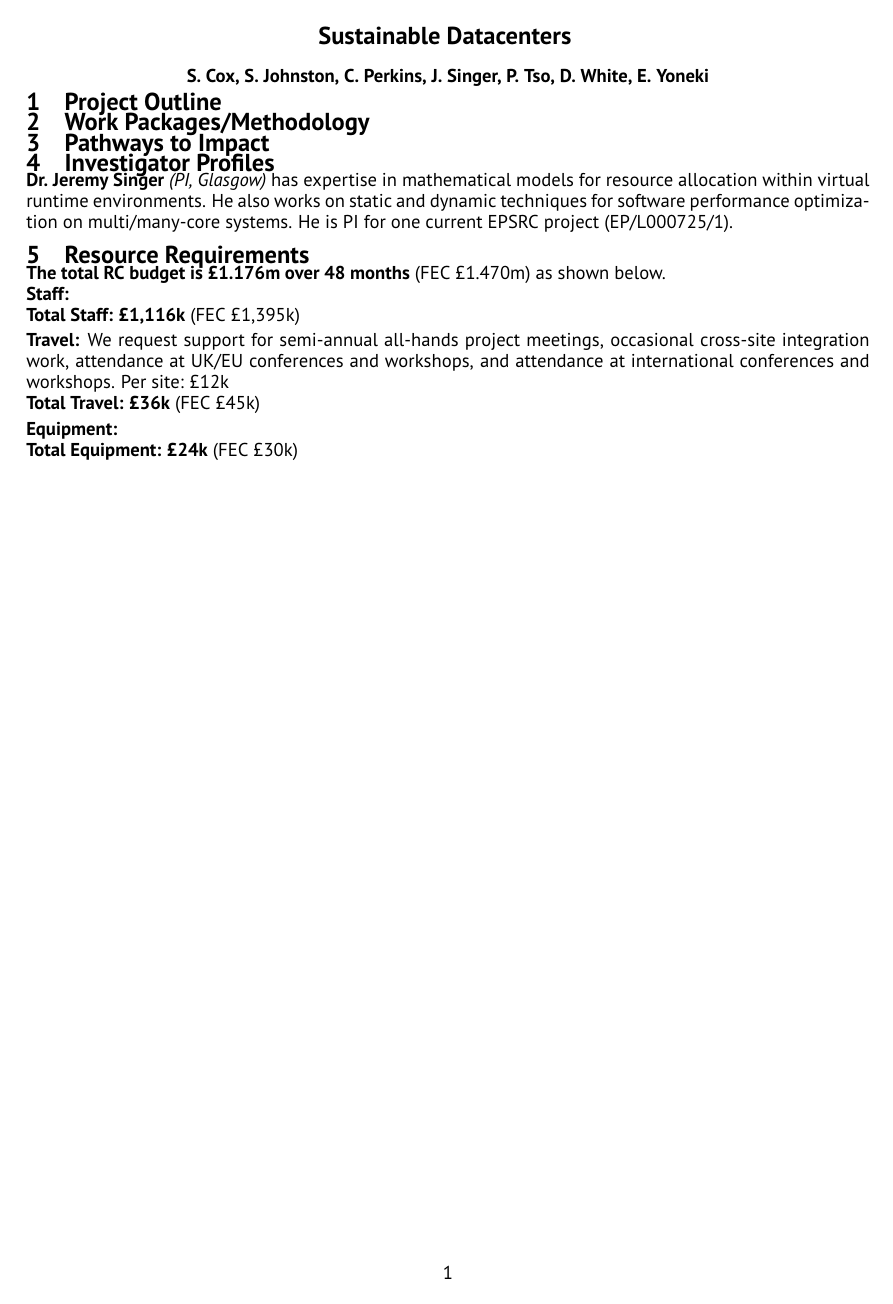
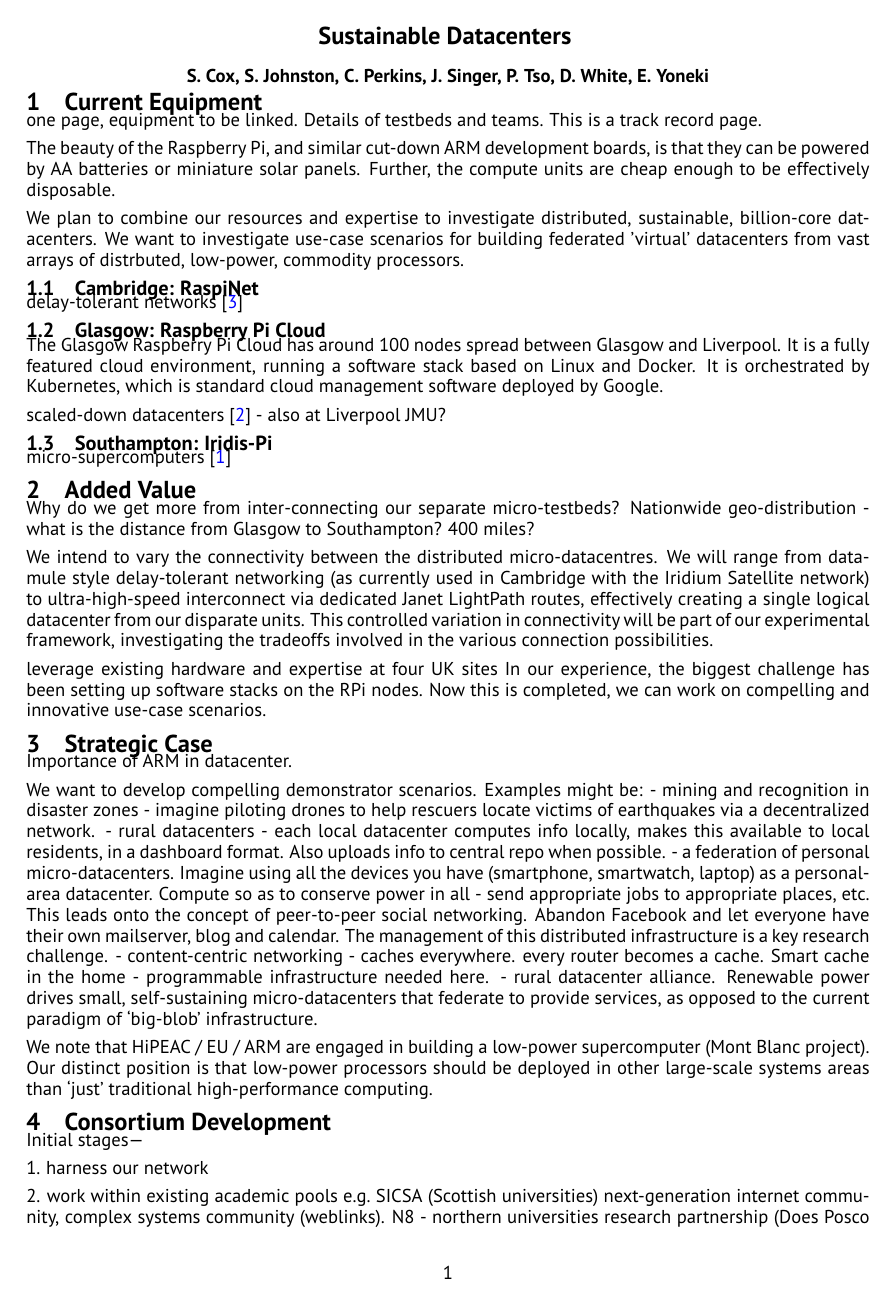
Before and after one commit to jeremysinger/rpi_proposal, a LaTeX document (outline.tex): the whole page before the commit and page 1 of 2 after it. Compiled offline with pdfLaTeX.

Commit message:
put in some thoughts, culled some text from pre-outline form

```diff
--- a/outline.tex
+++ b/outline.tex
@@ -19,23 +19,74 @@
 %
 % short abstract/introduction needs to go here
 %
-\section{Project Outline}
+\section{Current Equipment}
+
+one page, equipment to be linked.
+Details of testbeds and teams. This is a track record page.
+
+The beauty of the Raspberry Pi, and similar cut-down ARM development boards, is that they can be powered by AA batteries or miniature solar panels. Further, the compute units are cheap enough to be effectively disposable.
+
+We plan to combine our resources and expertise to investigate distributed, sustainable, billion-core datacenters.
+We want to investigate use-case scenarios for building federated 'virtual' datacenters from vast arrays of distrbuted, low-power, commodity processors.
+
+
+\subsection{Cambridge: RaspiNet}
+
+delay-tolerant networks
+\cite{yoneki2014raspinet}
+
+\subsection{Glasgow: Raspberry Pi Cloud}
+
+The Glasgow Raspberry Pi Cloud has around 100 nodes spread between Glasgow and Liverpool. It is a fully featured cloud environment, running a software stack based on Linux and Docker. It is orchestrated by Kubernetes, which is standard cloud management software deployed by Google.
+
+scaled-down datacenters
+\cite{tso2013glasgow}
+- also at Liverpool JMU?
+
+
+\subsection{Southampton: Iridis-Pi}
+
+micro-supercomputers
+\cite{cox2014iridis}
+
+%%%%%%%%%%%%%%
+
+\section{Added Value}
+
+Why do we get more from inter-connecting our separate micro-testbeds?
+Nationwide geo-distribution - what is the distance from Glasgow to Southampton? 400 miles?
+
+We intend to vary the connectivity between the distributed micro-datacentres. We will range from data-mule style delay-tolerant networking (as currently used in Cambridge with the Iridium Satellite network) to ultra-high-speed interconnect via dedicated Janet LightPath routes, effectively creating a single logical datacenter from our disparate units.
+This controlled variation in connectivity will be part of our experimental framework, investigating the tradeoffs involved in the various connection possibilities.
+
+leverage existing hardware and expertise at four UK sites
+In our experience, the biggest challenge has been setting up software stacks on the RPi nodes. Now this is completed, we can work on compelling and innovative use-case scenarios.
 
 
 
-\section{Work Packages/Methodology}
 
 
-\section{Pathways to Impact}
+\section{Strategic Case}
+
+Importance of ARM in datacenter.
+
+We want to develop compelling demonstrator scenarios. Examples might be:
+- mining and recognition in disaster zones - imagine piloting drones to help rescuers locate victims of earthquakes via a decentralized network.
+- rural datacenters - each local datacenter computes info locally, makes this available to local residents, in a dashboard format. Also uploads info to central repo when possible.
+- a federation of personal micro-datacenters. Imagine using all the devices you have (smartphone, smartwatch, laptop) as a personal-area datacenter. Compute so as to conserve power in all - send appropriate jobs to appropriate places, etc. This leads onto the concept of peer-to-peer social networking. Abandon Facebook and let everyone have their own mailserver, blog and calendar. The management of this distributed infrastructure is a key research challenge.
+- content-centric networking - caches everywhere. every router becomes a cache. Smart cache in the home - programmable infrastructure needed here.
+- rural datacenter alliance. Renewable power drives small, self-sustaining micro-datacenters that federate to provide services, as opposed to the current paradigm of `big-blob' infrastructure.
+
+We note that HiPEAC / EU / ARM are engaged in building a low-power supercomputer (Mont Blanc project). Our distinct position is that low-power processors should be deployed in other large-scale systems areas than `just' traditional high-performance computing.
 
 
 
-\section{Investigator Profiles}
+\section{Consortium Development}
 
-\noindent{\bf Dr.\ Jeremy Singer}
-\textit{(PI, Glasgow)} has
-expertise in mathematical models for resource allocation
-within virtual runtime environments. He also works on
-static and dynamic techniques for
-software performance optimization on multi/many-core systems.
-He is PI for one current EPSRC project (EP/L000725/1).
+Initial stages---
+
+1. harness our network
+
+2.
+work within existing academic pools e.g.\ SICSA (Scottish universities) next-generation internet community, complex systems community (weblinks).
+N8 - northern universities research partnership (Does Posco have links here?)
@@ -42,6 +99,5 @@ He is PI for one current EPSRC project (EP/L000725/1).
 
 
 
-\section{Resource Requirements}
+\section{National Importance}
 
-\textbf{The total RC budget is \pounds 1.176m over 48 months} (FEC \pounds 1.470m) as shown below.
@@ -48,13 +128,7 @@ He is PI for one current EPSRC project (EP/L000725/1).
 \\
 \textbf{Staff:}
 \\
-\textbf{Total Staff: \pounds 1,116k} (FEC \pounds 1,395k)\vspace{1mm}
+%\textbf{Total Staff: \pounds 1,116k} (FEC \pounds 1,395k)\vspace{1mm}
 \\
 \textbf{Travel:}
 We request support for semi-annual all-hands project meetings,
-occasional cross-site integration work,
-attendance at UK/EU conferences and
-workshops,
-and attendance at international
-conferences and workshops.
-Per site: \pounds 12k
```
Also changed, not shown: outline.tex (41 more changed lines).
